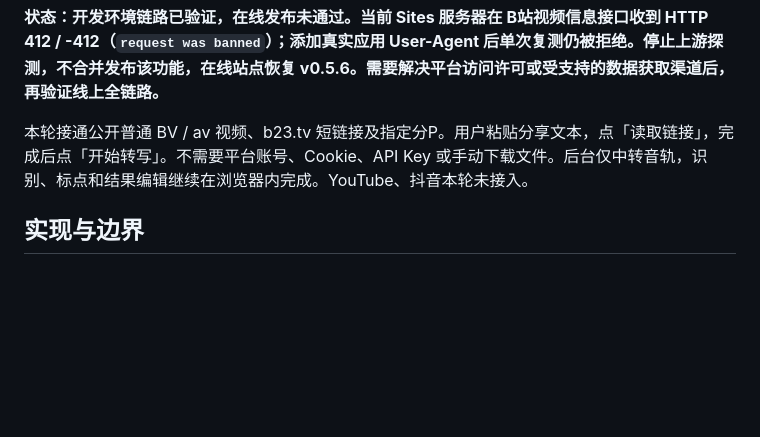
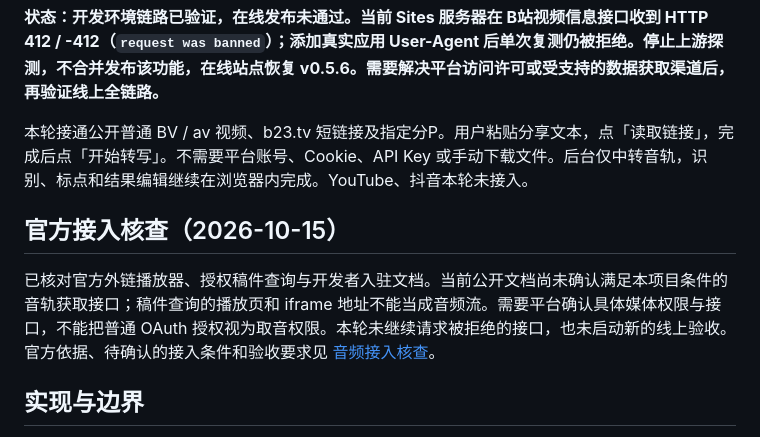
Before and after one commit to LYHrmer/media-scribe, a Markdown page: docs/BILIBILI_VALIDATION.md, the part around the change. Drawn GitHub-style; blank space fills up the shorter version.

Commit message:
Document official Bilibili access scope and acceptance prerequisites

```diff
--- a/docs/BILIBILI_VALIDATION.md
+++ b/docs/BILIBILI_VALIDATION.md
@@ -3,6 +3,10 @@
 **状态：开发环境链路已验证，在线发布未通过。当前 Sites 服务器在 B站视频信息接口收到 HTTP 412 / -412（`request was banned`）；添加真实应用 User-Agent 后单次复测仍被拒绝。停止上游探测，不合并发布该功能，在线站点恢复 v0.5.6。需要解决平台访问许可或受支持的数据获取渠道后，再验证线上全链路。**
 
 本轮接通公开普通 BV / av 视频、b23.tv 短链接及指定分P。用户粘贴分享文本，点「读取链接」，完成后点「开始转写」。不需要平台账号、Cookie、API Key 或手动下载文件。后台仅中转音轨，识别、标点和结果编辑继续在浏览器内完成。YouTube、抖音本轮未接入。
+
+## 官方接入核查（2026-10-15）
+
+已核对官方外链播放器、授权稿件查询与开发者入驻文档。当前公开文档尚未确认满足本项目条件的音轨获取接口；稿件查询的播放页和 iframe 地址不能当成音频流。需要平台确认具体媒体权限与接口，不能把普通 OAuth 授权视为取音权限。本轮未继续请求被拒绝的接口，也未启动新的线上验收。官方依据、待确认的接入条件和验收要求见 [音频接入核查](BILIBILI_ACCESS_REVIEW.md)。
 
 ## 实现与边界
 
```
Also changed, not shown: docs/BILIBILI_ACCESS_REVIEW.md (added, +54 -0 lines).
